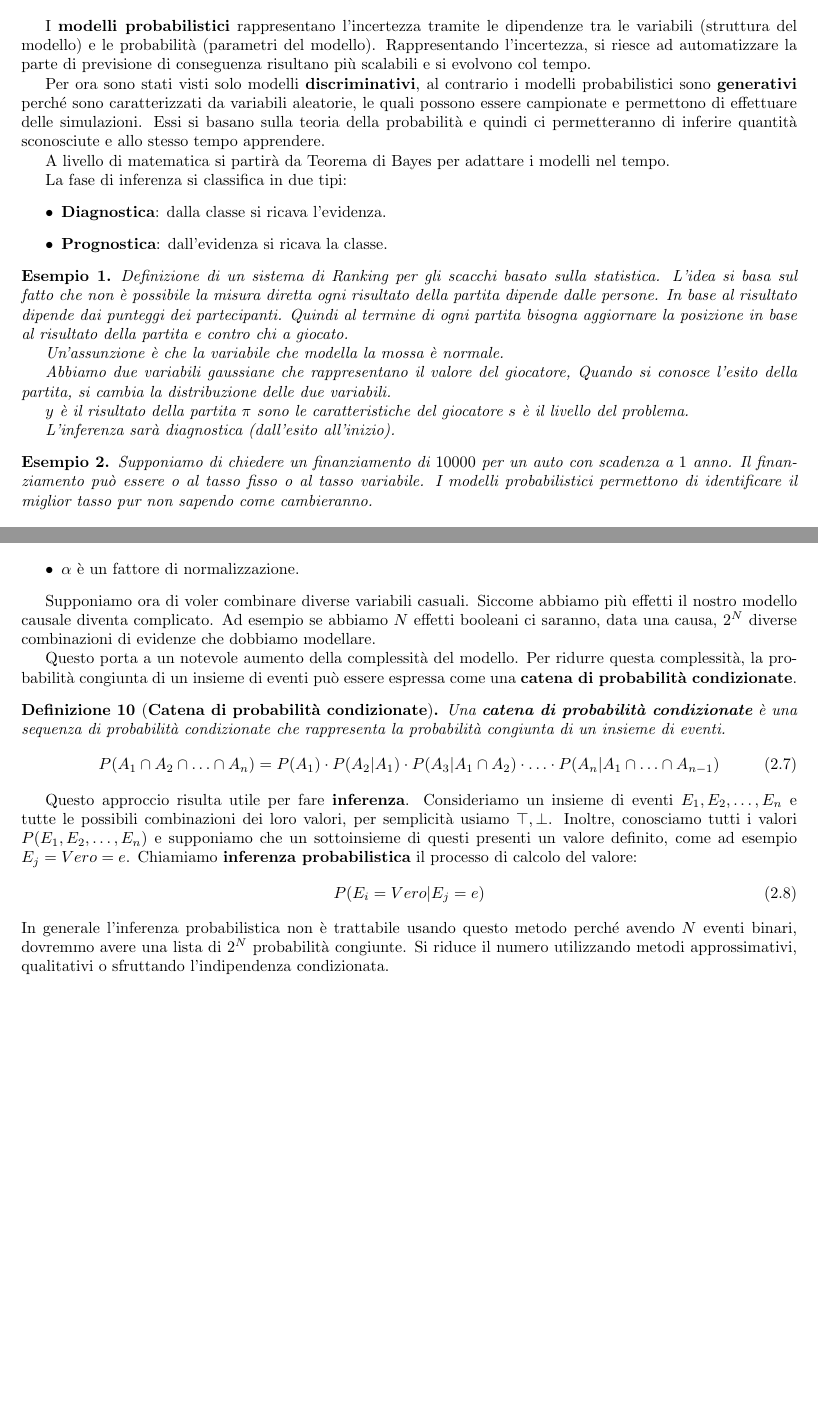
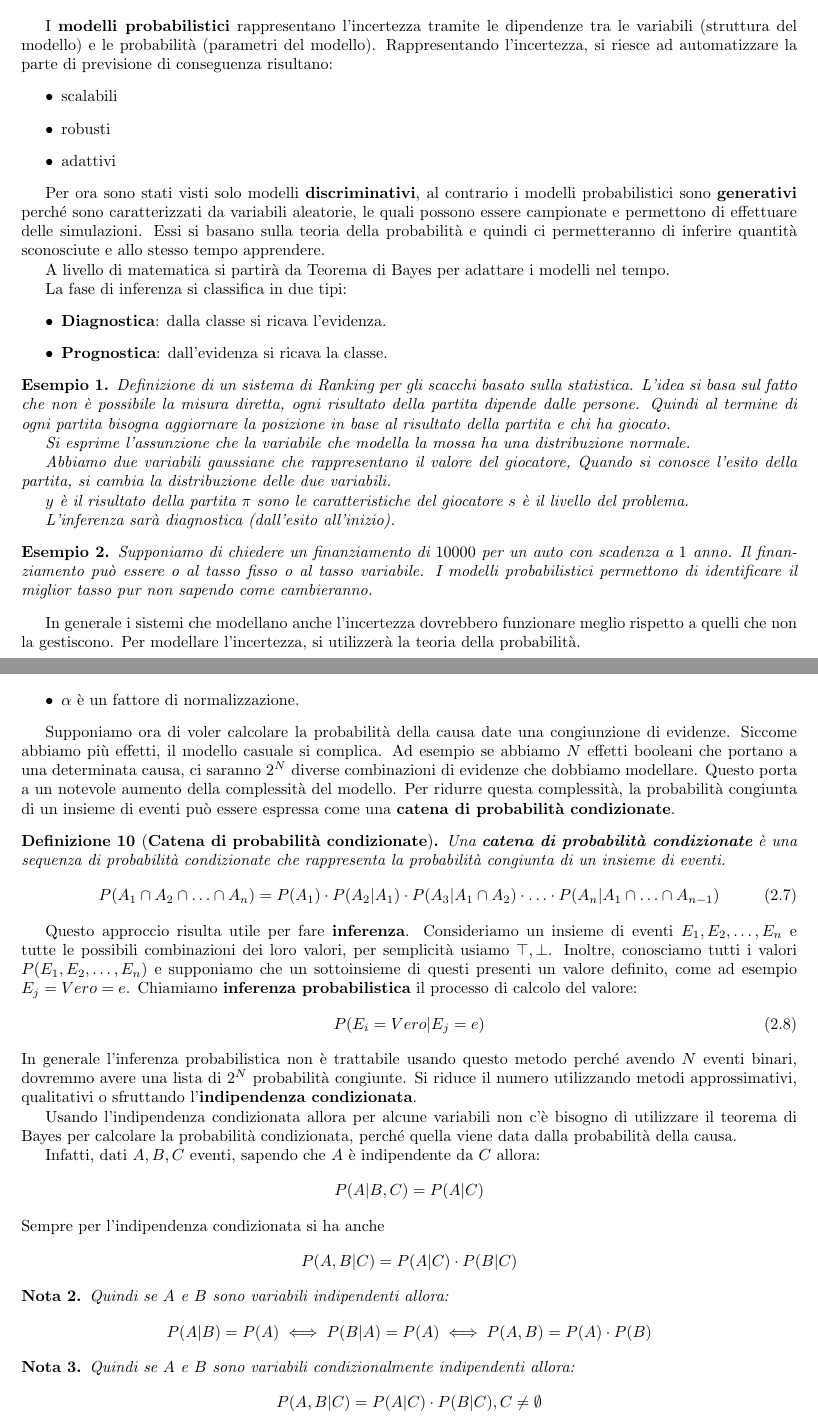
Before and after one commit to TommasoFerrario18/Appunti, a LaTeX book (1_anno/MPPD/main.tex, which reads 1_anno/MPPD/chapters/introduzione.tex, 1_anno/MPPD/chapters/ripasso.tex): two parts of pages 3 and 6 of 9, joined at a grey line, cut so that both start at the same text, the shorter picture padded with empty space. Compiled offline with pdfLaTeX.

Commit message:
refactoring modelli probabilistici

```diff
--- a/1_anno/MPPD/chapters/introduzione.tex
+++ b/1_anno/MPPD/chapters/introduzione.tex
@@ -12,11 +13,16 @@ problemi:
     \item Evidenze inconsistenti
-    \item \textbf{mancante}
+    \item Diverse fonti di incertezza
 \end{itemize}
 
 I \textbf{modelli probabilistici} rappresentano l'incertezza tramite le dipendenze
 tra le variabili (struttura del modello) e le probabilità (parametri del modello).
 Rappresentando l'incertezza, si riesce ad automatizzare la parte di previsione
-di conseguenza risultano più scalabili e si evolvono col tempo.
+di conseguenza risultano:
+\begin{itemize}
+    \item scalabili
+    \item robusti
+    \item adattivi
+\end{itemize}
 
 Per ora sono stati visti solo modelli \textbf{discriminativi}, al contrario i
 modelli probabilistici sono \textbf{generativi} perché sono caratterizzati da
@@ -35,12 +41,12 @@ La fase di inferenza si classifica in due tipi:
 
 \begin{esempio}
     Definizione di un sistema di Ranking per gli scacchi basato sulla statistica.
-    L'idea si basa sul fatto che non è possibile la misura diretta ogni risultato
-    della partita dipende dalle persone. In base al risultato dipende dai punteggi
-    dei partecipanti. Quindi al termine di ogni partita bisogna aggiornare la posizione
-    in base al risultato della partita e contro chi a giocato.
+    L'idea si basa sul fatto che non è possibile la misura diretta, ogni risultato
+    della partita dipende dalle persone. Quindi al termine di ogni partita bisogna
+    aggiornare la posizione in base al risultato della partita e chi ha giocato.
 
-    Un'assunzione è che la variabile che modella la mossa è normale.
+    Si esprime l'assunzione che la variabile che modella la mossa ha una distribuzione
+    normale.
 
     Abbiamo due variabili gaussiane che rappresentano il valore del giocatore, Quando
     si conosce l'esito della partita, si cambia la distribuzione delle due variabili.
@@ -58,3 +64,7 @@ La fase di inferenza si classifica in due tipi:
     I modelli probabilistici permettono di identificare il miglior tasso pur non
     sapendo come cambieranno.
 \end{esempio}
+
+In generale i sistemi che modellano anche l'incertezza dovrebbero funzionare meglio
+rispetto a quelli che non la gestiscono. Per modellare l'incertezza, si utilizzerà
+la teoria della probabilità.
--- a/1_anno/MPPD/chapters/ripasso.tex
+++ b/1_anno/MPPD/chapters/ripasso.tex
@@ -143,13 +144,12 @@ dove:
     \item $\alpha$ è un fattore di normalizzazione.
 \end{itemize}
 
-Supponiamo ora di voler combinare diverse variabili casuali. Siccome abbiamo
-più effetti il nostro modello causale diventa complicato. Ad esempio se abbiamo
-$N$ effetti booleani ci saranno, data una causa, $2^N$ diverse combinazioni
-di evidenze che dobbiamo modellare.
-
-Questo porta a un notevole aumento della complessità del modello. Per ridurre
-questa complessità, la probabilità congiunta di un insieme di eventi può essere
+Supponiamo ora di voler calcolare la probabilità della causa date una congiunzione
+di evidenze. Siccome abbiamo più effetti, il modello casuale si complica.
+Ad esempio se abbiamo $N$ effetti booleani che portano a una determinata causa,
+ci saranno $2^N$ diverse combinazioni di evidenze che dobbiamo modellare.
+Questo porta a un notevole aumento della complessità del modello.
+Per ridurre questa complessità, la probabilità congiunta di un insieme di eventi può essere
 espressa come una \textbf{catena di probabilità condizionate}.
 \begin{definizione}[\textbf{Catena di probabilità condizionate}]
     Una \textbf{catena di probabilità condizionate} è una sequenza di probabilità
@@ -171,4 +171,23 @@ Chiamiamo \textbf{inferenza probabilistica} il processo di calcolo del valore:
 In generale l'inferenza probabilistica non è trattabile usando questo metodo
 perché avendo $N$ eventi binari, dovremmo avere una lista di $2^N$ probabilità congiunte.
 Si riduce il numero utilizzando metodi approssimativi, qualitativi o sfruttando
-l'indipendenza condizionata.
+l'\textbf{indipendenza condizionata}.
+
+Usando l'indipendenza condizionata allora per alcune variabili non c'è bisogno di
+utilizzare il teorema di Bayes per calcolare la probabilità condizionata, perché
+quella viene data dalla probabilità della causa.
+
+Infatti, dati $A,B,C$ eventi, sapendo che $A$ è indipendente da $C$ allora:
+$$P(A|B,C) = P(A|C)$$
+Sempre per l'indipendenza condizionata si ha anche
+$$P(A,B|C) = P(A|C) \cdot P(B|C)$$
+
+\begin{nota}
+    Quindi se $A$ e $B$ sono variabili indipendenti allora:
+    $$P(A|B) = P(A) \iff P(B|A) = P(A) \iff P(A,B) = P(A)\cdot P(B)$$
+\end{nota}
+
+\begin{nota}
+    Quindi se $A$ e $B$ sono variabili condizionalmente indipendenti allora:
+    $$P(A,B|C) = P(A|C)\cdot P(B|C), C\ne \emptyset$$
+\end{nota}
```
Also changed, not shown: 1_anno/MPPD/chapters/RetiBayesiane.tex (+50 -36 lines), 1_anno/MPPD/chapters/introduzione.tex (7 more changed lines), 1_anno/MPPD/chapters/ripasso.tex (7 more changed lines).
